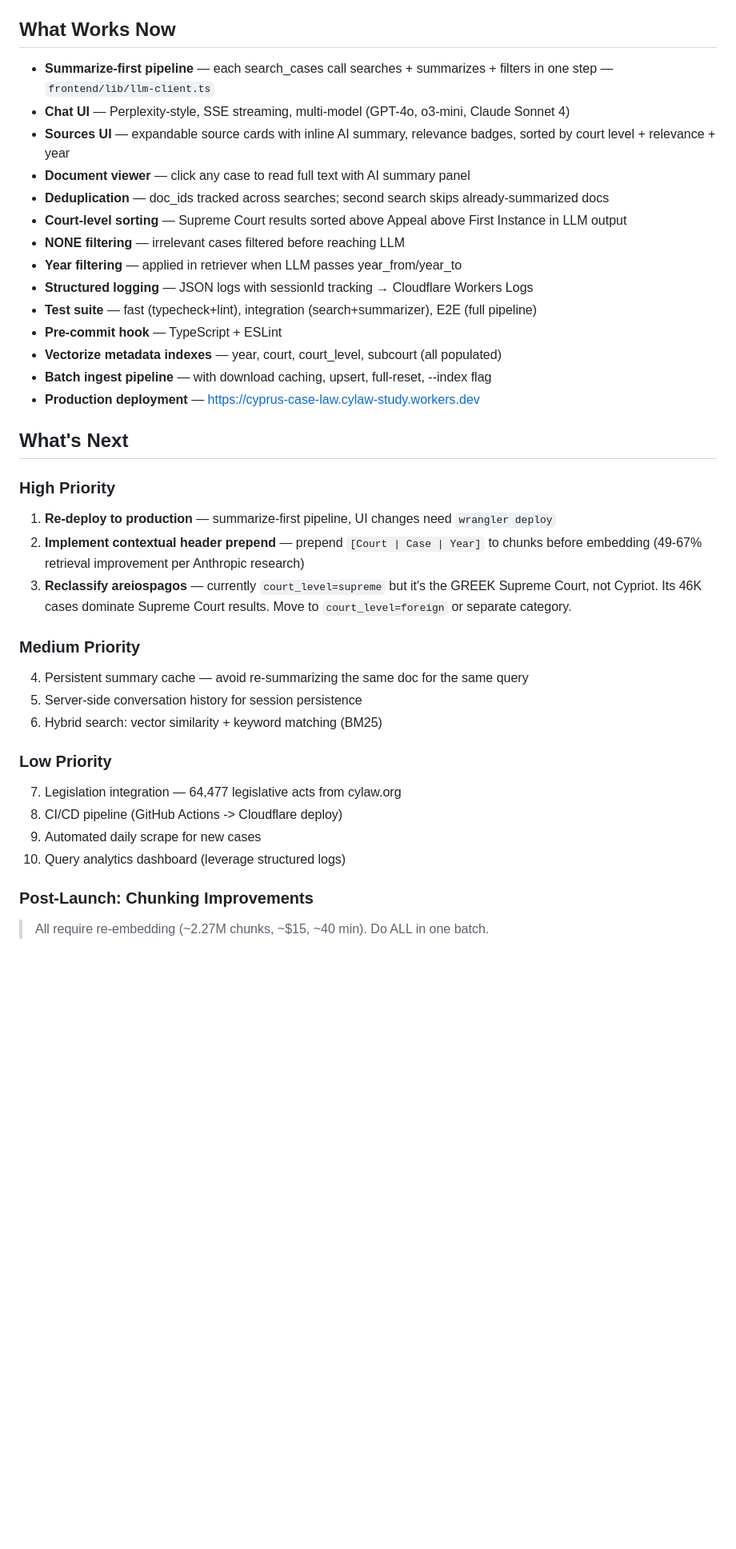
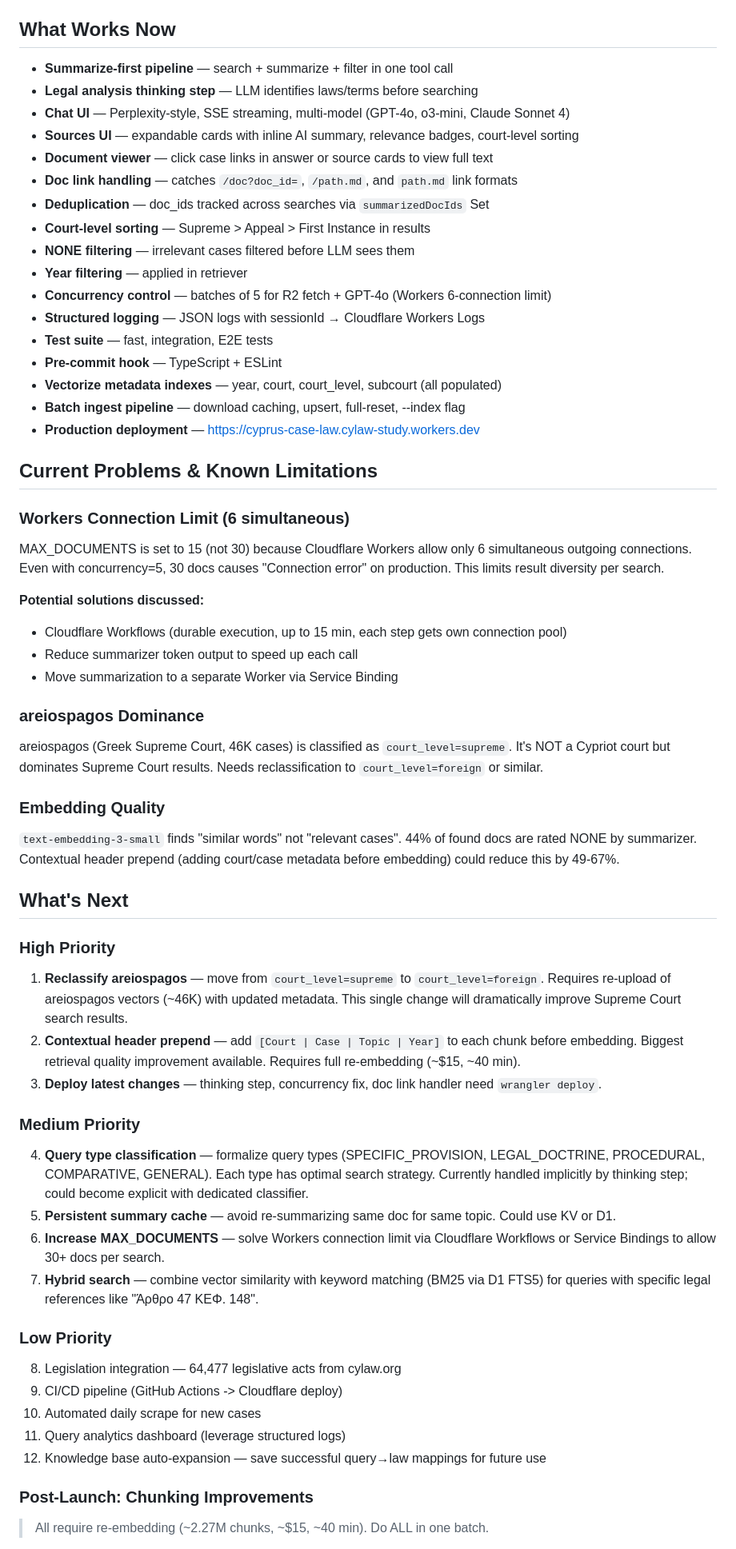
Before and after one commit to pradaev/cylaw-study, a Markdown page: PROJECT_STATUS.md, the part around one of its changes. Shown at 80% size. Drawn GitHub-style; blank space fills up the shorter version.

```diff
--- a/PROJECT_STATUS.md
+++ b/PROJECT_STATUS.md
@@ -77,41 +87,62 @@ LLM makes 3 search calls → each triggers ~30 summarizations → LLM receives o
 
 ## What Works Now
 
-- **Summarize-first pipeline** — each search_cases call searches + summarizes + filters in one step — `frontend/lib/llm-client.ts`
+- **Summarize-first pipeline** — search + summarize + filter in one tool call
+- **Legal analysis thinking step** — LLM identifies laws/terms before searching
 - **Chat UI** — Perplexity-style, SSE streaming, multi-model (GPT-4o, o3-mini, Claude Sonnet 4)
-- **Sources UI** — expandable source cards with inline AI summary, relevance badges, sorted by court level + relevance + year
-- **Document viewer** — click any case to read full text with AI summary panel
-- **Deduplication** — doc_ids tracked across searches; second search skips already-summarized docs
-- **Court-level sorting** — Supreme Court results sorted above Appeal above First Instance in LLM output
-- **NONE filtering** — irrelevant cases filtered before reaching LLM
-- **Year filtering** — applied in retriever when LLM passes year_from/year_to
-- **Structured logging** — JSON logs with sessionId tracking → Cloudflare Workers Logs
-- **Test suite** — fast (typecheck+lint), integration (search+summarizer), E2E (full pipeline)
+- **Sources UI** — expandable cards with inline AI summary, relevance badges, court-level sorting
+- **Document viewer** — click case links in answer or source cards to view full text
+- **Doc link handling** — catches `/doc?doc_id=`, `/path.md`, and `path.md` link formats
+- **Deduplication** — doc_ids tracked across searches via `summarizedDocIds` Set
+- **Court-level sorting** — Supreme > Appeal > First Instance in results
+- **NONE filtering** — irrelevant cases filtered before LLM sees them
+- **Year filtering** — applied in retriever
+- **Concurrency control** — batches of 5 for R2 fetch + GPT-4o (Workers 6-connection limit)
+- **Structured logging** — JSON logs with sessionId → Cloudflare Workers Logs
+- **Test suite** — fast, integration, E2E tests
 - **Pre-commit hook** — TypeScript + ESLint
 - **Vectorize metadata indexes** — year, court, court_level, subcourt (all populated)
-- **Batch ingest pipeline** — with download caching, upsert, full-reset, --index flag
+- **Batch ingest pipeline** — download caching, upsert, full-reset, --index flag
 - **Production deployment** — https://cyprus-case-law.cylaw-study.workers.dev
+
+## Current Problems & Known Limitations
+
+### Workers Connection Limit (6 simultaneous)
+MAX_DOCUMENTS is set to 15 (not 30) because Cloudflare Workers allow only 6 simultaneous outgoing connections. Even with concurrency=5, 30 docs causes "Connection error" on production. This limits result diversity per search.
+
+**Potential solutions discussed:**
+- Cloudflare Workflows (durable execution, up to 15 min, each step gets own connection pool)
+- Reduce summarizer token output to speed up each call
+- Move summarization to a separate Worker via Service Binding
+
+### areiospagos Dominance
+areiospagos (Greek Supreme Court, 46K cases) is classified as `court_level=supreme`. It's NOT a Cypriot court but dominates Supreme Court results. Needs reclassification to `court_level=foreign` or similar.
+
+### Embedding Quality
+`text-embedding-3-small` finds "similar words" not "relevant cases". 44% of found docs are rated NONE by summarizer. Contextual header prepend (adding court/case metadata before embedding) could reduce this by 49-67%.
 
 ## What's Next
 
 ### High Priority
 
-1. **Re-deploy to production** — summarize-first pipeline, UI changes need `wrangler deploy`
-2. **Implement contextual header prepend** — prepend `[Court | Case | Year]` to chunks before embedding (49-67% retrieval improvement per Anthropic research)
-3. **Reclassify areiospagos** — currently `court_level=supreme` but it's the GREEK Supreme Court, not Cypriot. Its 46K cases dominate Supreme Court results. Move to `court_level=foreign` or separate category.
+1. **Reclassify areiospagos** — move from `court_level=supreme` to `court_level=foreign`. Requires re-upload of areiospagos vectors (~46K) with updated metadata. This single change will dramatically improve Supreme Court search results.
+2. **Contextual header prepend** — add `[Court | Case | Topic | Year]` to each chunk before embedding. Biggest retrieval quality improvement available. Requires full re-embedding (~$15, ~40 min).
+3. **Deploy latest changes** — thinking step, concurrency fix, doc link handler need `wrangler deploy`.
 
 ### Medium Priority
 
-4. Persistent summary cache — avoid re-summarizing the same doc for the same query
-5. Server-side conversation history for session persistence
-6. Hybrid search: vector similarity + keyword matching (BM25)
+4. **Query type classification** — formalize query types (SPECIFIC_PROVISION, LEGAL_DOCTRINE, PROCEDURAL, COMPARATIVE, GENERAL). Each type has optimal search strategy. Currently handled implicitly by thinking step; could become explicit with dedicated classifier.
+5. **Persistent summary cache** — avoid re-summarizing same doc for same topic. Could use KV or D1.
+6. **Increase MAX_DOCUMENTS** — solve Workers connection limit via Cloudflare Workflows or Service Bindings to allow 30+ docs per search.
+7. **Hybrid search** — combine vector similarity with keyword matching (BM25 via D1 FTS5) for queries with specific legal references like "Άρθρο 47 ΚΕΦ. 148".
 
 ### Low Priority
 
-7. Legislation integration — 64,477 legislative acts from cylaw.org
-8. CI/CD pipeline (GitHub Actions -> Cloudflare deploy)
-9. Automated daily scrape for new cases
-10. Query analytics dashboard (leverage structured logs)
+8. Legislation integration — 64,477 legislative acts from cylaw.org
+9. CI/CD pipeline (GitHub Actions -> Cloudflare deploy)
+10. Automated daily scrape for new cases
+11. Query analytics dashboard (leverage structured logs)
+12. Knowledge base auto-expansion — save successful query→law mappings for future use
 
 ### Post-Launch: Chunking Improvements
 
```
Also changed, not shown: other parts of PROJECT_STATUS.md (+71 -49 lines).
